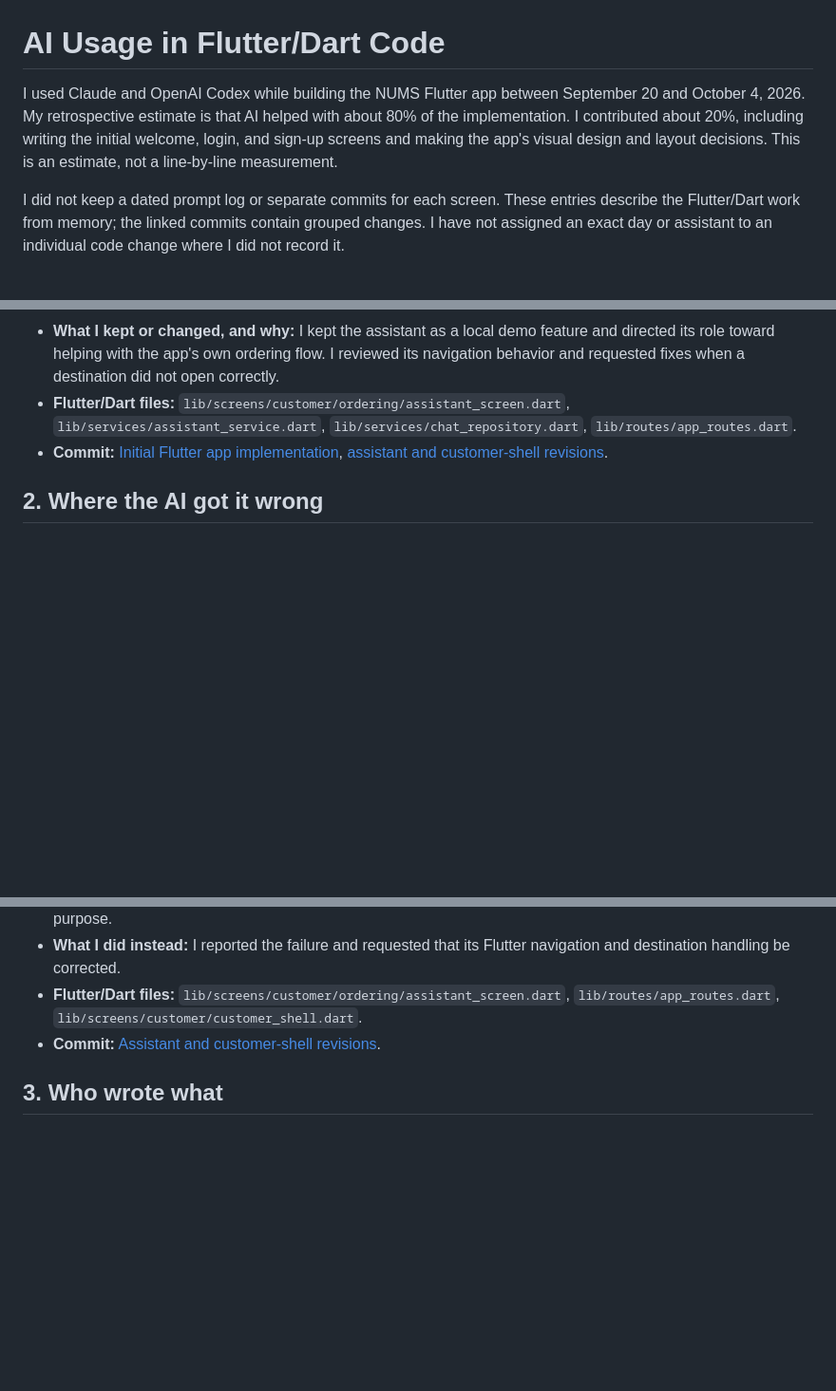
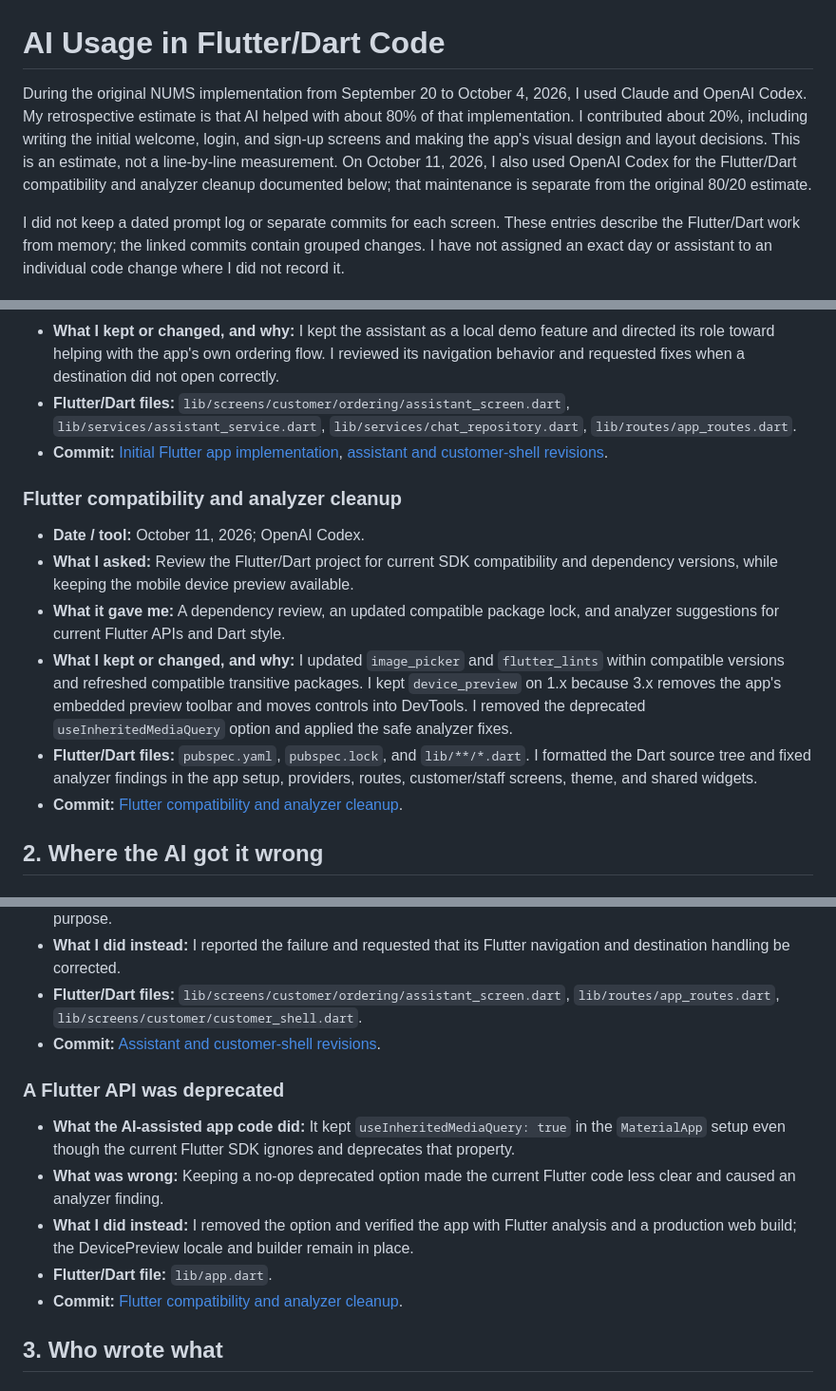
Before and after one commit to JethroMarkBejec/nums, a Markdown page: AI-USAGE.md, 3 parts joined by grey strips. Shown at 95% size. GitHub-like rendering; blank space fills up the shorter version.

Commit message:
Document Flutter maintenance in AI usage

```diff
--- a/AI-USAGE.md
+++ b/AI-USAGE.md
@@ -1,6 +1,6 @@
 # AI Usage in Flutter/Dart Code
 
-I used Claude and OpenAI Codex while building the NUMS Flutter app between September 20 and October 4, 2026. My retrospective estimate is that AI helped with about 80% of the implementation. I contributed about 20%, including writing the initial welcome, login, and sign-up screens and making the app's visual design and layout decisions. This is an estimate, not a line-by-line measurement.
+During the original NUMS implementation from September 20 to October 4, 2026, I used Claude and OpenAI Codex. My retrospective estimate is that AI helped with about 80% of that implementation. I contributed about 20%, including writing the initial welcome, login, and sign-up screens and making the app's visual design and layout decisions. This is an estimate, not a line-by-line measurement. On October 11, 2026, I also used OpenAI Codex for the Flutter/Dart compatibility and analyzer cleanup documented below; that maintenance is separate from the original 80/20 estimate.
 
 I did not keep a dated prompt log or separate commits for each screen. These entries describe the Flutter/Dart work from memory; the linked commits contain grouped changes. I have not assigned an exact day or assistant to an individual code change where I did not record it.
 
@@ -69,6 +69,15 @@ I did not keep a dated prompt log or separate commits for each screen. These ent
 - **Flutter/Dart files:** `lib/screens/customer/ordering/assistant_screen.dart`, `lib/services/assistant_service.dart`, `lib/services/chat_repository.dart`, `lib/routes/app_routes.dart`.
 - **Commit:** [Initial Flutter app implementation](https://github.com/JethroMarkBejec/nums/commit/cfdfc2c8db1cc4e62db60ca9a63d810b4f9c545c), [assistant and customer-shell revisions](https://github.com/JethroMarkBejec/nums/commit/f6542b2fde13c7a5182ab1b4fcdd9799e62b393b).
 
+### Flutter compatibility and analyzer cleanup
+
+- **Date / tool:** October 11, 2026; OpenAI Codex.
+- **What I asked:** Review the Flutter/Dart project for current SDK compatibility and dependency versions, while keeping the mobile device preview available.
+- **What it gave me:** A dependency review, an updated compatible package lock, and analyzer suggestions for current Flutter APIs and Dart style.
+- **What I kept or changed, and why:** I updated `image_picker` and `flutter_lints` within compatible versions and refreshed compatible transitive packages. I kept `device_preview` on 1.x because 3.x removes the app's embedded preview toolbar and moves controls into DevTools. I removed the deprecated `useInheritedMediaQuery` option and applied the safe analyzer fixes.
+- **Flutter/Dart files:** `pubspec.yaml`, `pubspec.lock`, and `lib/**/*.dart`. I formatted the Dart source tree and fixed analyzer findings in the app setup, providers, routes, customer/staff screens, theme, and shared widgets.
+- **Commit:** [Flutter compatibility and analyzer cleanup](https://github.com/JethroMarkBejec/nums/commit/20619a3).
+
 ## 2. Where the AI got it wrong
 
 ### Checkout could show payment as pending
@@ -95,6 +104,14 @@ I did not keep a dated prompt log or separate commits for each screen. These ent
 - **Flutter/Dart files:** `lib/screens/customer/ordering/assistant_screen.dart`, `lib/routes/app_routes.dart`, `lib/screens/customer/customer_shell.dart`.
 - **Commit:** [Assistant and customer-shell revisions](https://github.com/JethroMarkBejec/nums/commit/f6542b2fde13c7a5182ab1b4fcdd9799e62b393b).
 
+### A Flutter API was deprecated
+
+- **What the AI-assisted app code did:** It kept `useInheritedMediaQuery: true` in the `MaterialApp` setup even though the current Flutter SDK ignores and deprecates that property.
+- **What was wrong:** Keeping a no-op deprecated option made the current Flutter code less clear and caused an analyzer finding.
+- **What I did instead:** I removed the option and verified the app with Flutter analysis and a production web build; the DevicePreview locale and builder remain in place.
+- **Flutter/Dart file:** `lib/app.dart`.
+- **Commit:** [Flutter compatibility and analyzer cleanup](https://github.com/JethroMarkBejec/nums/commit/20619a3).
+
 ## 3. Who wrote what
 
 ### My Flutter/Dart contribution
```
Also changed, not shown: other parts of AI-USAGE.md (+1 -1 lines).
